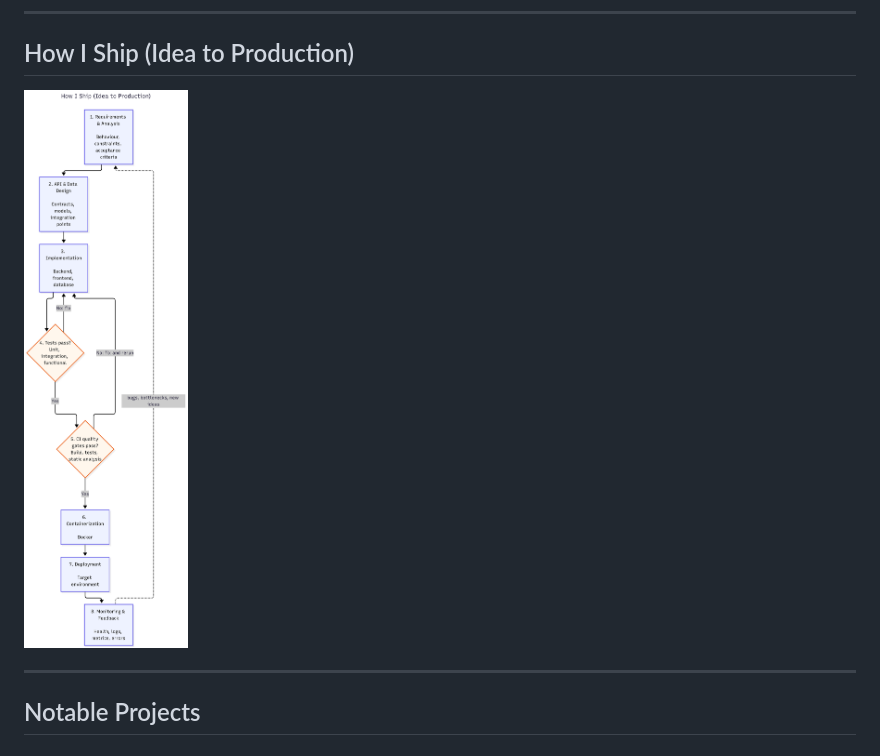
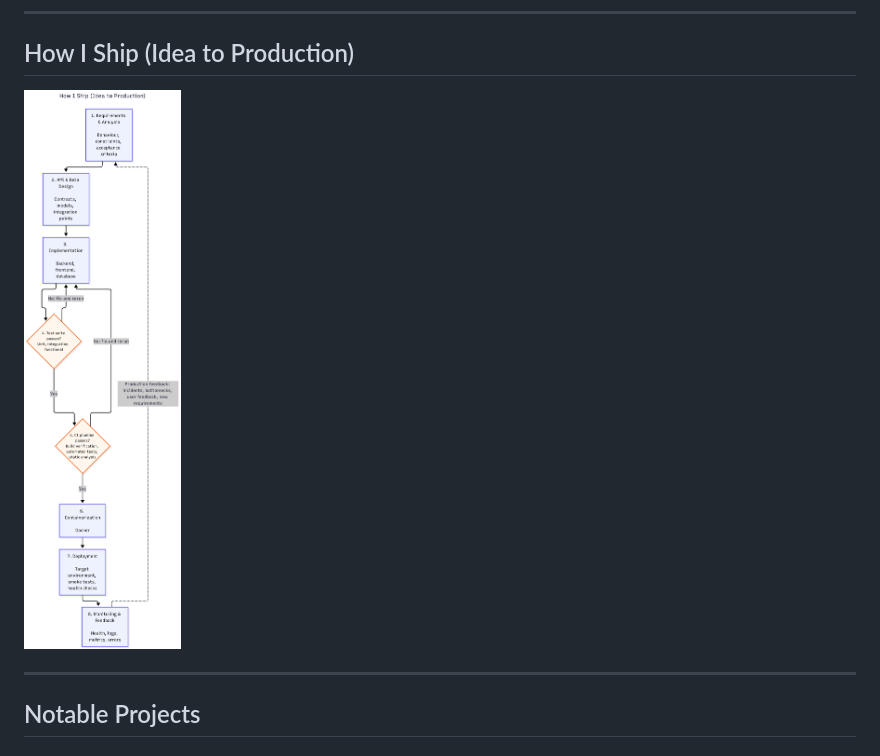
Before and after one commit to johneliud/johneliud, a Markdown page: README.md, the part around the change. GitHub-like rendering; pictures changed too: imgs/Full-stack-build-2026-11-13-082433.png (deleted), imgs/Full-stack-build-2026-11-24-063531.png (added).

Commit message:
docs: replace how I ship diagram image with the updated version.

```diff
--- a/README.md
+++ b/README.md
@@ -39,7 +39,7 @@ I bridge the gap between complex software engineering and high-impact business o
 
 ## How I Ship (Idea to Production)
 
-![Idea to Production](/imgs/Full-stack-build-2026-11-13-082433.png)
+![Idea to Production](/imgs/Full-stack-build-2026-11-24-063531.png)
 
 ---
 
```
Also changed, not shown: imgs/Full-stack-build-2026-11-13-082223.png (deleted).
